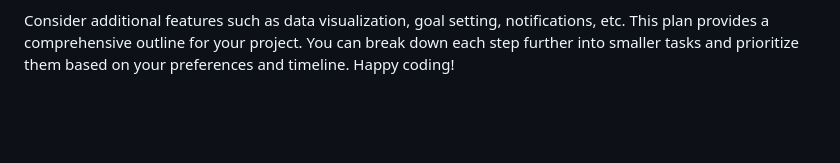
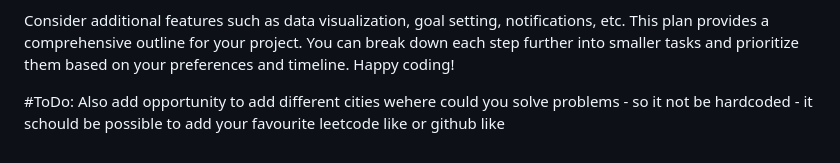
Before and after one commit to nibekasov/jsPetProjects, a Markdown page: dailyTracker/README.MD, the part around the change. Drawn GitHub-style; blank space fills up the shorter version.

```diff
--- a/dailyTracker/README.MD
+++ b/dailyTracker/README.MD
@@ -66,3 +66,6 @@ Future Enhancements:
 
 Consider additional features such as data visualization, goal setting, notifications, etc.
 This plan provides a comprehensive outline for your project. You can break down each step further into smaller tasks and prioritize them based on your preferences and timeline. Happy coding!
+
+
+#ToDo: Also add opportunity to add different cities wehere could you solve problems - so it not  be hardcoded - it schould be possible to add your favourite leetcode like or github like
```
